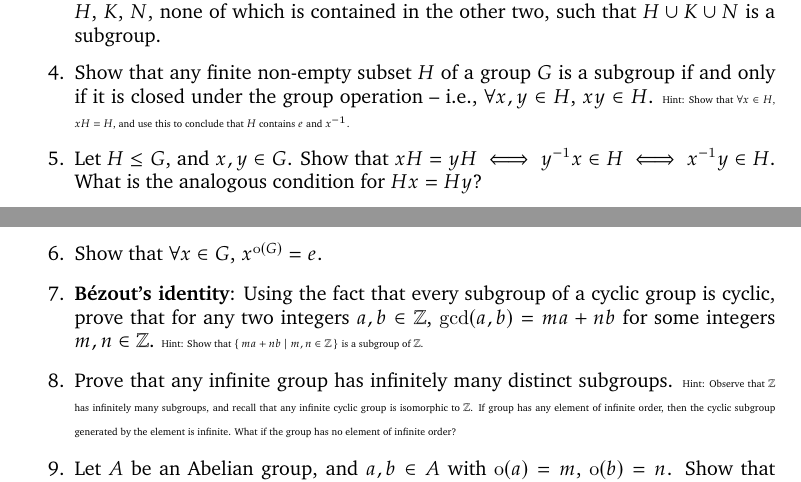
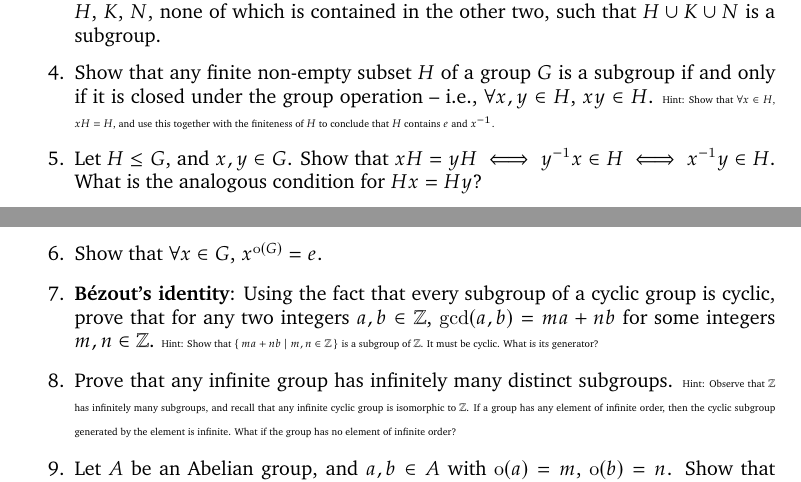
Before and after one commit to VynM/Teaching, a LaTeX document (Notes/Group Theory/Group Theory.tex): two parts of pages 25 and 26 of 26, joined at a grey line, cut so that both start at the same text. Compiled offline with pdfLaTeX.

Commit message:
Group theory

```diff
--- a/Notes/Group Theory/Group Theory.tex
+++ b/Notes/Group Theory/Group Theory.tex
@@ -876,11 +876,11 @@ c	&	c	&	b	&	a	&	e\\
 \item Find two elements $x$ and $y$ of $S_3$ such that $(xy)^2 \ne x^2 y^2$.
 \item Prove that a group $G$ in which $\forall x,y \in G$, $(xy)^k = x^k y^k$ for three consecutive integers $k$ is Abelian.
 \item We know that if $H, K \le G$, then $H \cup K$ is not a subgroup unless one of $H$ and $K$ is contained in the other. Find an example of a group $G$ with three subgroups $H$, $K$, $N$, none of which is contained in the other two, such that $H \cup K \cup N$ is a subgroup.
-\item Show that any finite non-empty subset $H$ of a group $G$ is a subgroup if and only if it is closed under the group operation -- i.e., $\forall x, y \in H$, $xy \in H$. {\tiny Hint: Show that $\forall x \in H$, $xH = H$, and use this to conclude that $H$ contains $e$ and $x^{-1}$.}
+\item Show that any finite non-empty subset $H$ of a group $G$ is a subgroup if and only if it is closed under the group operation -- i.e., $\forall x, y \in H$, $xy \in H$. {\tiny Hint: Show that $\forall x \in H$, $xH = H$, and use this together with the finiteness of $H$ to conclude that $H$ contains $e$ and $x^{-1}$.}
 \item Let $H \le G$, and $x, y \in G$. Show that $xH = yH \iff y^{-1}x \in H \iff x^{-1}y \in H$. What is the analogous condition for $Hx = Hy$?
 \item Show that $\forall x \in G$, $x^{\ord(G)} = e$.
-\item \textbf{B\'ezout's identity}: Using the fact that every subgroup of a cyclic group is cyclic, prove that for any two integers $a, b \in \mathbb Z$, $\gcd(a,b) = ma + nb$ for some integers $m, n \in \mathbb Z$. {\tiny Hint: Show that $\{\, ma + nb \mid m, n \in \mathbb Z \,\}$ is a subgroup of $\mathbb Z$.}
-\item Prove that any infinite group has infinitely many distinct subgroups. {\tiny Hint: Observe that $\mathbb Z$ has infinitely many subgroups, and recall that any infinite cyclic group is isomorphic to $\mathbb Z$. If group has any element of infinite order, then the cyclic subgroup generated by the element is infinite. What if the group has no element of infinite order?}
+\item \textbf{B\'ezout's identity}: Using the fact that every subgroup of a cyclic group is cyclic, prove that for any two integers $a, b \in \mathbb Z$, $\gcd(a,b) = ma + nb$ for some integers $m, n \in \mathbb Z$. {\tiny Hint: Show that $\{\, ma + nb \mid m, n \in \mathbb Z \,\}$ is a subgroup of $\mathbb Z$. It must be cyclic. What is its generator?}
+\item Prove that any infinite group has infinitely many distinct subgroups. {\tiny Hint: Observe that $\mathbb Z$ has infinitely many subgroups, and recall that any infinite cyclic group is isomorphic to $\mathbb Z$. If a group has any element of infinite order, then the cyclic subgroup generated by the element is infinite. What if the group has no element of infinite order?}
 \item Let $A$ be an Abelian group, and $a, b \in A$ with $\ord(a) = m$, $\ord(b) = n$. Show that $\ord(ab) \le \lcm(m, n)$. Give an example where $\ord(ab) = \lcm(m,n)$, and another example where $\ord(ab) < \lcm(m,n)$.
 \item Let $A$ be an infinite Abelian group, and let $T$ be the set of all elements of $A$ having finite order. Show that $T \le A$.
 \item If $G$ is Abelian, then all subgroups of $G$ are normal. Is the converse true?
```
Also changed, not shown: Notes/Group Theory/Group Theory.pdf, Notes/Group Theory/Group Theory.tex (4 more changed lines).
